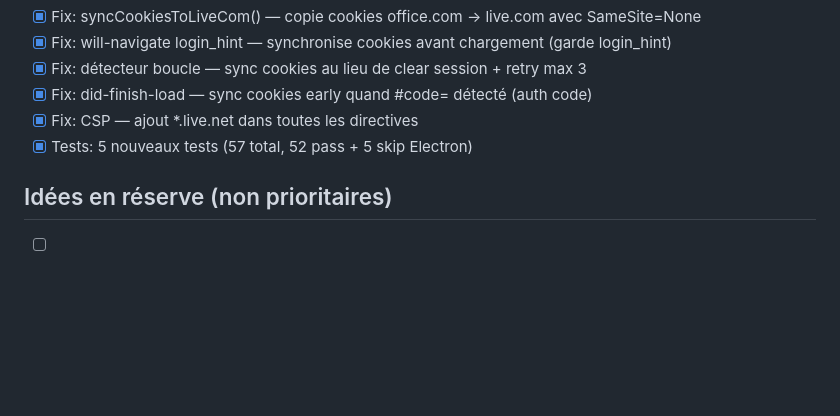
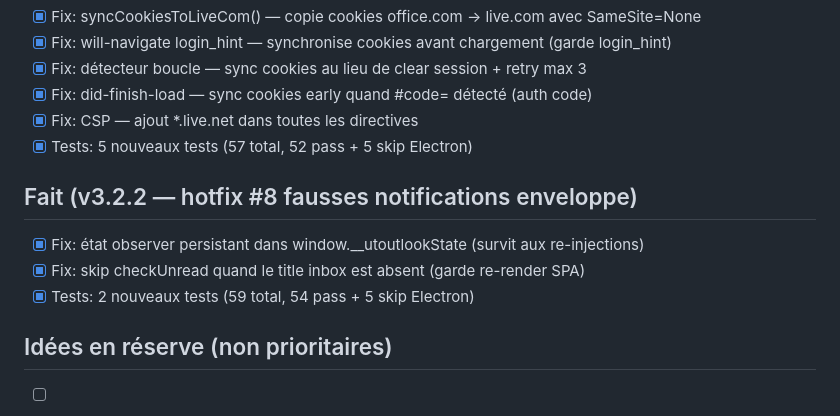
Before and after one commit to mathiasmb31/utoutlook, a Markdown page: TODO.md, the part around the change. Drawn GitHub-style; blank space fills up the shorter version.

Commit message:
docs: TODO.md — hotfix #8 fausses notifications enveloppe
Generated by Mistral Vibe & control by Mathias.
Co-Authored-By: Mistral Vibe <vibe@mistral.ai> and Mathias

```diff
--- a/TODO.md
+++ b/TODO.md
@@ -64,6 +64,12 @@
 - [x] Fix: CSP — ajout *.live.net dans toutes les directives
 - [x] Tests: 5 nouveaux tests (57 total, 52 pass + 5 skip Electron)
 
+## Fait (v3.2.2 — hotfix #8 fausses notifications enveloppe)
+
+- [x] Fix: état observer persistant dans window.__utoutlookState (survit aux re-injections)
+- [x] Fix: skip checkUnread quand le title inbox est absent (garde re-render SPA)
+- [x] Tests: 2 nouveaux tests (59 total, 54 pass + 5 skip Electron)
+
 ## Idées en réserve (non prioritaires)
 
 - [ ] Raccourcis clavier personnalisables
```
